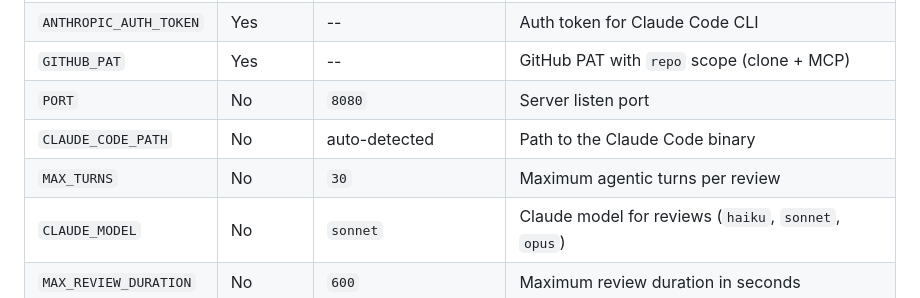
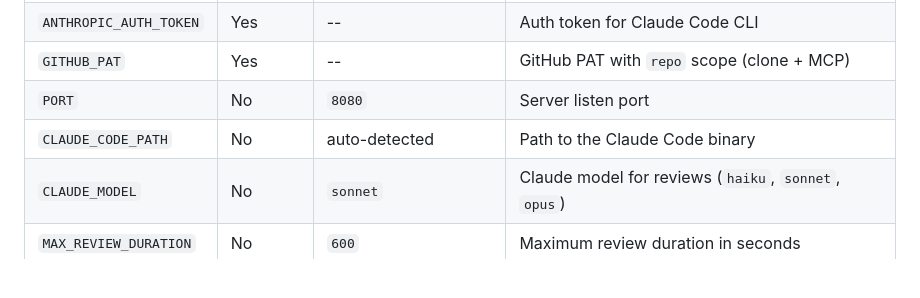
Before and after one commit to kmmuntasir/nano-review, a Markdown page: README.md, the part around the change. Drawn GitHub-style; blank space fills up the shorter version.

Commit message:
Task 5: Fix MAX_TURNS in README.md (vibe-kanban MUN-43)

```diff
--- a/README.md
+++ b/README.md
@@ -110,7 +110,6 @@ Key environment variables (see [`.env.example`](.env.example) for the full list)
 | `GITHUB_PAT` | Yes | -- | GitHub PAT with `repo` scope (clone + MCP) |
 | `PORT` | No | `8080` | Server listen port |
 | `CLAUDE_CODE_PATH` | No | auto-detected | Path to the Claude Code binary |
-| `MAX_TURNS` | No | `30` | Maximum agentic turns per review |
 | `CLAUDE_MODEL` | No | `sonnet` | Claude model for reviews (`haiku`, `sonnet`, `opus`) |
 | `MAX_REVIEW_DURATION` | No | `600` | Maximum review duration in seconds |
 | `MAX_RETRIES` | No | `2` | Retry attempts for transient failures |
```
